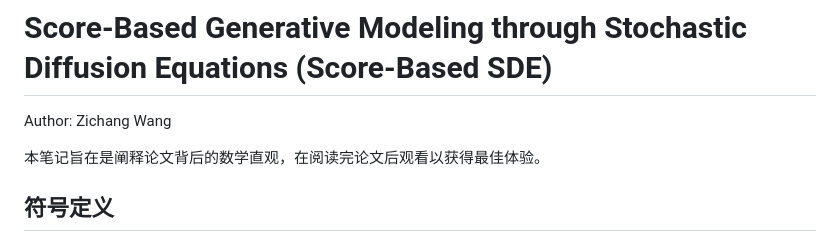
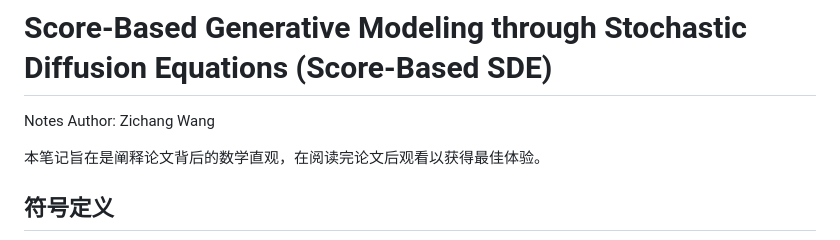
Before and after one commit to Shiying-Zhang/diffusion-theory-discussion, a Markdown page: notes/score-based-sde.md, the part around the change. Rendered like a GitHub page.

```diff
--- a/notes/score-based-sde.md
+++ b/notes/score-based-sde.md
@@ -1,6 +1,6 @@
 # Score-Based Generative Modeling through Stochastic Diffusion Equations (Score-Based SDE)
 
-Author: Zichang Wang
+Notes Author: Zichang Wang
 
 本笔记旨在是阐释论文背后的数学直观，在阅读完论文后观看以获得最佳体验。
 
```
Also changed, not shown: notes/ddpm.md (+1 -1 lines), notes/generative_modeling_via_drifting.md (added, +22 -0 lines).
